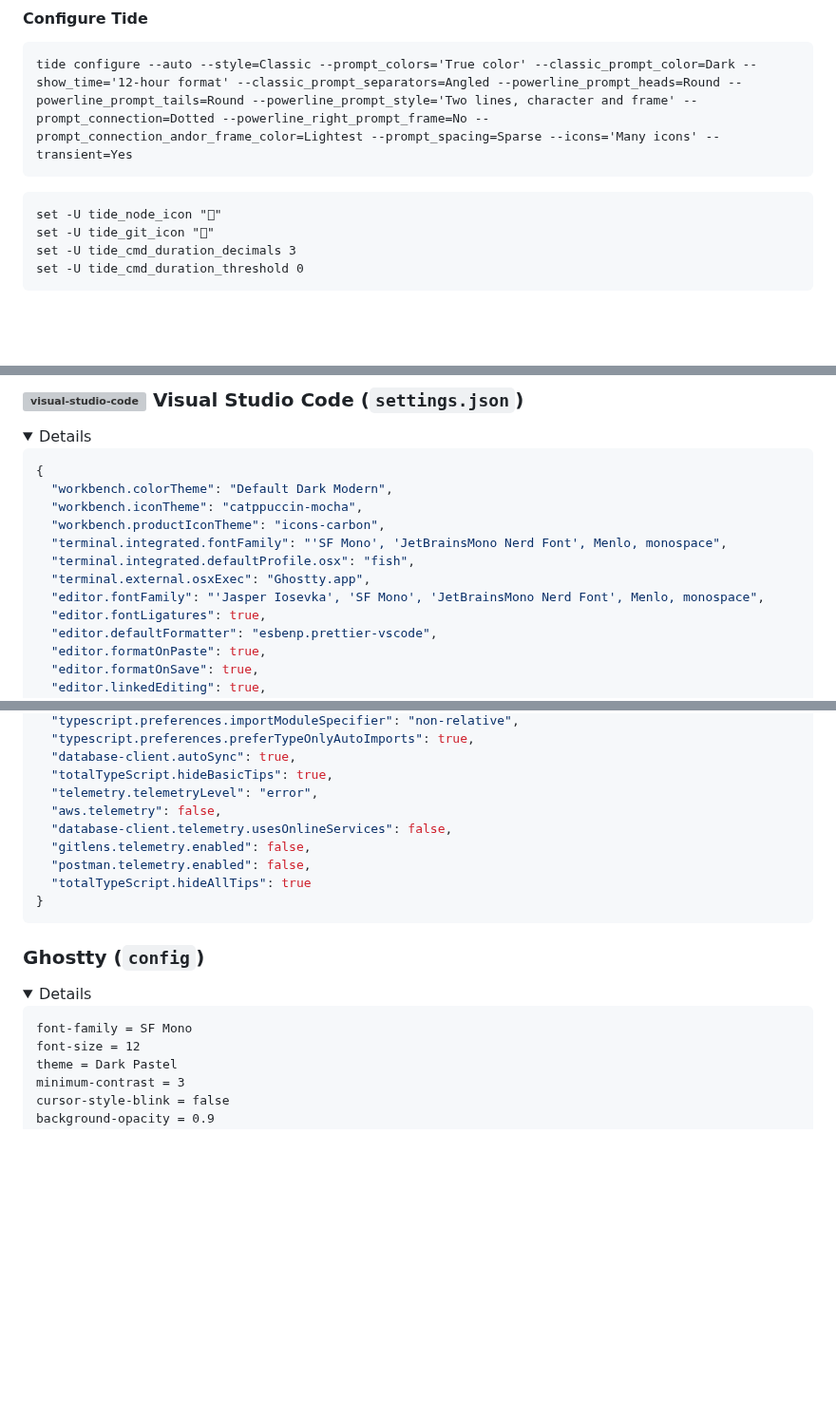
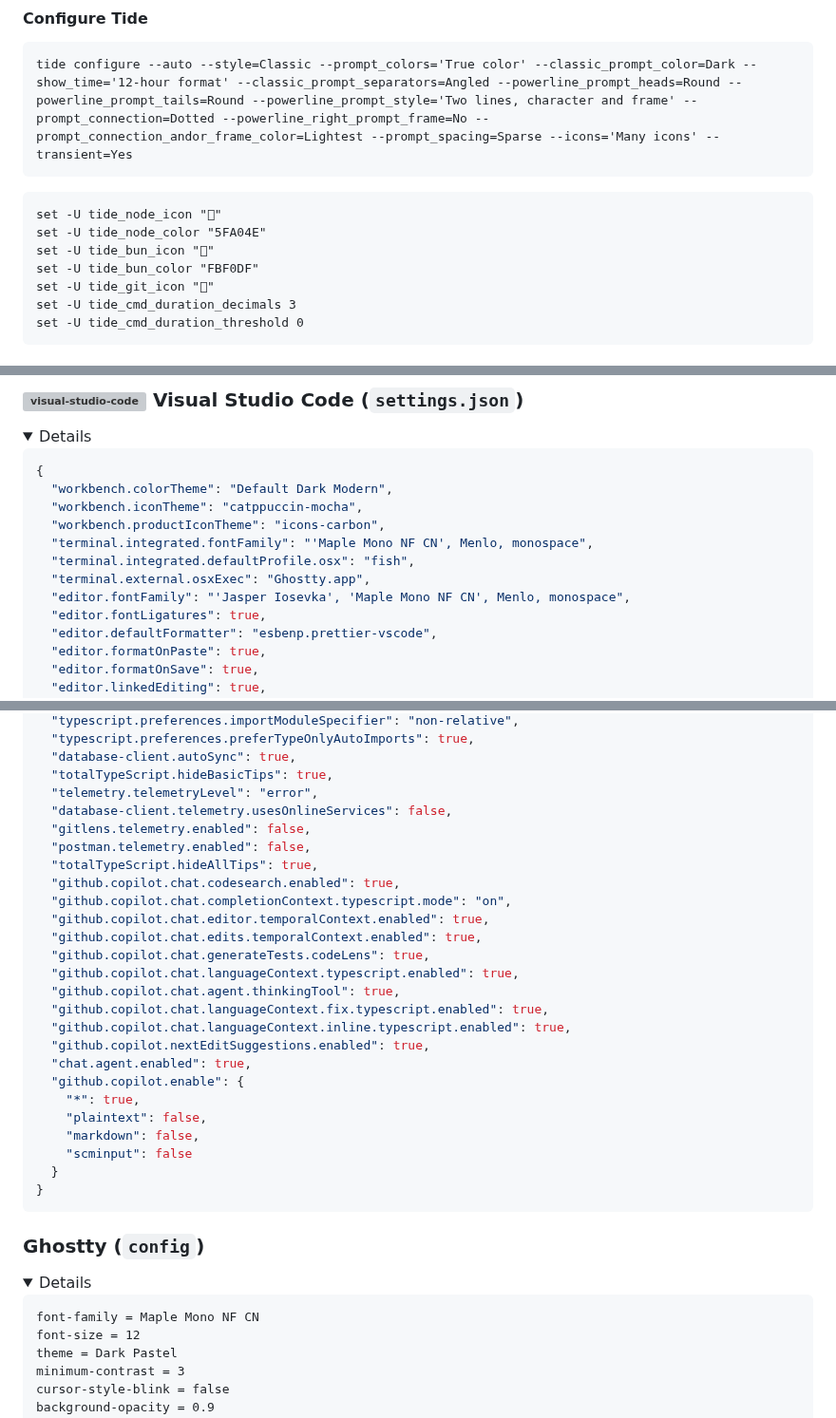
Before and after one commit to jasperteo/config, a Markdown page: README.md, 3 parts joined by grey strips. Shown at 95% size. GitHub-like rendering; folded sections open; blank space fills up the shorter version; grey boxes are pictures that could not be loaded.

Commit message:
📝 [Docs]: Update Tide configuration and modify font settings in README.md

````diff
--- a/README.md
+++ b/README.md
@@ -38,6 +38,9 @@ tide configure --auto --style=Classic --prompt_colors='True color' --classic_pro
 
 ```fish
 set -U tide_node_icon "󰎙"
+set -U tide_node_color "5FA04E"
+set -U tide_bun_icon ""
+set -U tide_bun_color "FBF0DF"
 set -U tide_git_icon ""
 set -U tide_cmd_duration_decimals 3
 set -U tide_cmd_duration_threshold 0
@@ -286,10 +289,10 @@ rustup target add aarch64-apple-ios x86_64-apple-ios aarch64-apple-ios-sim
   "workbench.colorTheme": "Default Dark Modern",
   "workbench.iconTheme": "catppuccin-mocha",
   "workbench.productIconTheme": "icons-carbon",
-  "terminal.integrated.fontFamily": "'SF Mono', 'JetBrainsMono Nerd Font', Menlo, monospace",
+  "terminal.integrated.fontFamily": "'Maple Mono NF CN', Menlo, monospace",
   "terminal.integrated.defaultProfile.osx": "fish",
   "terminal.external.osxExec": "Ghostty.app",
-  "editor.fontFamily": "'Jasper Iosevka', 'SF Mono', 'JetBrainsMono Nerd Font', Menlo, monospace",
+  "editor.fontFamily": "'Jasper Iosevka', 'Maple Mono NF CN', Menlo, monospace",
   "editor.fontLigatures": true,
   "editor.defaultFormatter": "esbenp.prettier-vscode",
   "editor.formatOnPaste": true,
@@ -316,11 +319,27 @@ rustup target add aarch64-apple-ios x86_64-apple-ios aarch64-apple-ios-sim
   "database-client.autoSync": true,
   "totalTypeScript.hideBasicTips": true,
   "telemetry.telemetryLevel": "error",
-  "aws.telemetry": false,
   "database-client.telemetry.usesOnlineServices": false,
   "gitlens.telemetry.enabled": false,
   "postman.telemetry.enabled": false,
-  "totalTypeScript.hideAllTips": true
+  "totalTypeScript.hideAllTips": true,
+  "github.copilot.chat.codesearch.enabled": true,
+  "github.copilot.chat.completionContext.typescript.mode": "on",
+  "github.copilot.chat.editor.temporalContext.enabled": true,
+  "github.copilot.chat.edits.temporalContext.enabled": true,
+  "github.copilot.chat.generateTests.codeLens": true,
+  "github.copilot.chat.languageContext.typescript.enabled": true,
+  "github.copilot.chat.agent.thinkingTool": true,
+  "github.copilot.chat.languageContext.fix.typescript.enabled": true,
+  "github.copilot.chat.languageContext.inline.typescript.enabled": true,
+  "github.copilot.nextEditSuggestions.enabled": true,
+  "chat.agent.enabled": true,
+  "github.copilot.enable": {
+    "*": true,
+    "plaintext": false,
+    "markdown": false,
+    "scminput": false
+  }
 }
 ```
 
@@ -331,7 +350,7 @@ rustup target add aarch64-apple-ios x86_64-apple-ios aarch64-apple-ios-sim
 <details>
 
 ```txt
-font-family = SF Mono
+font-family = Maple Mono NF CN
 font-size = 12
 theme = Dark Pastel
 minimum-contrast = 3
````
